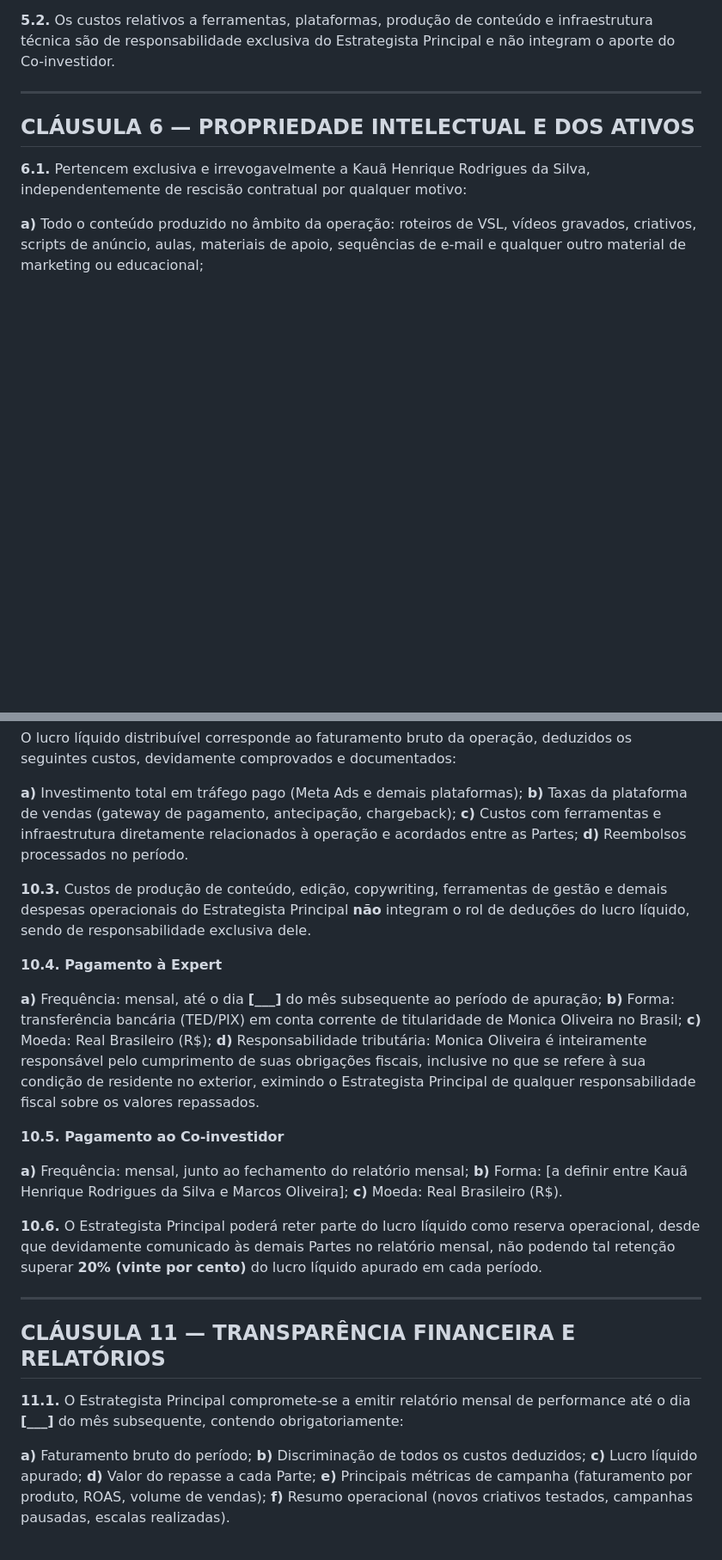
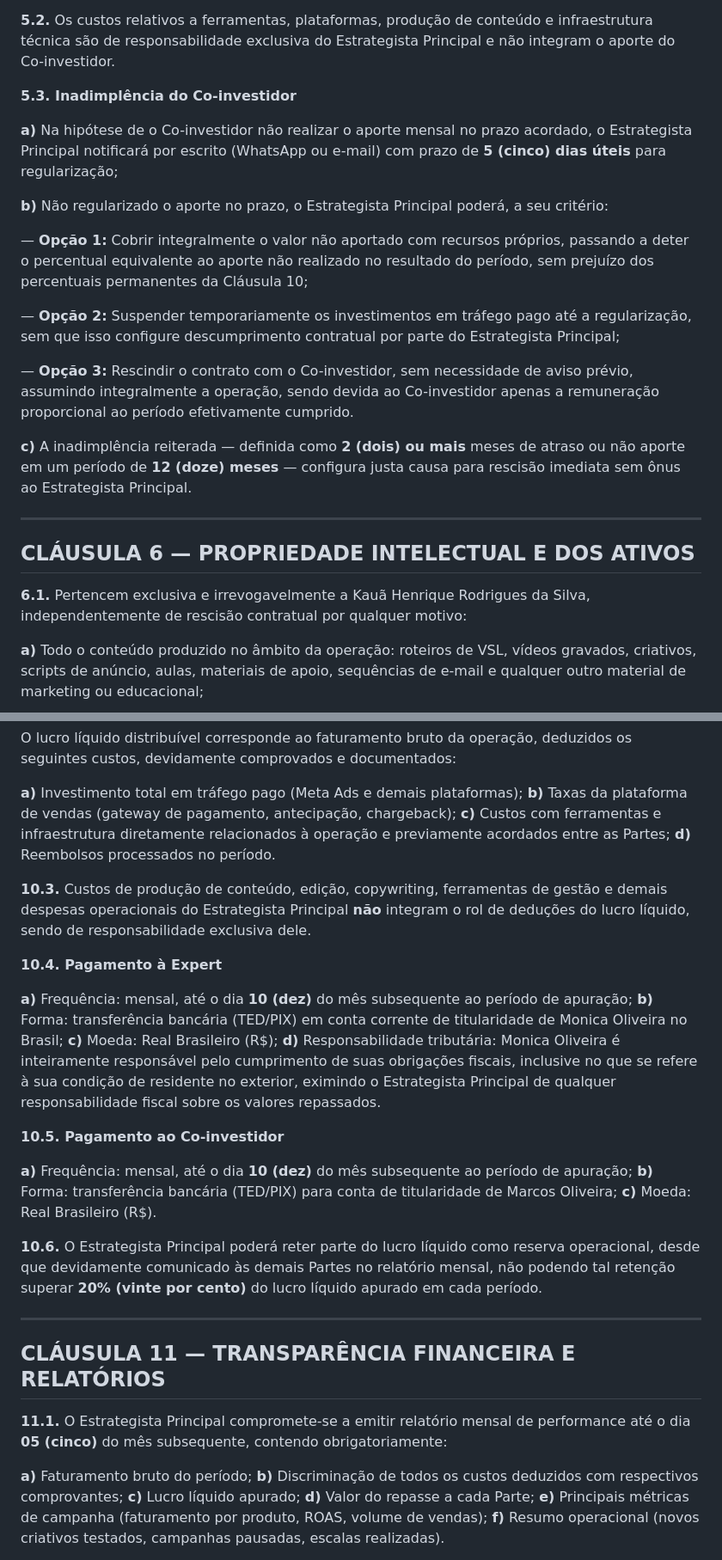
Before and after one commit to okauarodriguez-dotcom/grupoaura, a Markdown page: operacoes/contrato-coproducao-monica-oliveira.md, 2 parts joined by grey strips. Shown at 86% size. GitHub-like rendering; blank space fills up the shorter version.

```diff
--- a/operacoes/contrato-coproducao-monica-oliveira.md
+++ b/operacoes/contrato-coproducao-monica-oliveira.md
@@ -138,6 +138,20 @@ Resolvem celebrar o presente contrato, que se regerá pelas cláusulas e condiç
 **e)** Respeitar integralmente a autonomia decisória do Estrategista Principal, a quem compete a decisão final sobre todas as questões estratégicas, operacionais e comerciais da operação.
 
 **5.2.** Os custos relativos a ferramentas, plataformas, produção de conteúdo e infraestrutura técnica são de responsabilidade exclusiva do Estrategista Principal e não integram o aporte do Co-investidor.
+
+**5.3. Inadimplência do Co-investidor**
+
+**a)** Na hipótese de o Co-investidor não realizar o aporte mensal no prazo acordado, o Estrategista Principal notificará por escrito (WhatsApp ou e-mail) com prazo de **5 (cinco) dias úteis** para regularização;
+
+**b)** Não regularizado o aporte no prazo, o Estrategista Principal poderá, a seu critério:
+
+— **Opção 1:** Cobrir integralmente o valor não aportado com recursos próprios, passando a deter o percentual equivalente ao aporte não realizado no resultado do período, sem prejuízo dos percentuais permanentes da Cláusula 10;
+
+— **Opção 2:** Suspender temporariamente os investimentos em tráfego pago até a regularização, sem que isso configure descumprimento contratual por parte do Estrategista Principal;
+
+— **Opção 3:** Rescindir o contrato com o Co-investidor, sem necessidade de aviso prévio, assumindo integralmente a operação, sendo devida ao Co-investidor apenas a remuneração proporcional ao período efetivamente cumprido.
+
+**c)** A inadimplência reiterada — definida como **2 (dois) ou mais** meses de atraso ou não aporte em um período de **12 (doze) meses** — configura justa causa para rescisão imediata sem ônus ao Estrategista Principal.
 
 ---
 
@@ -239,22 +253,22 @@ O lucro líquido distribuível corresponde ao faturamento bruto da operação, d
 
 **a)** Investimento total em tráfego pago (Meta Ads e demais plataformas);
 **b)** Taxas da plataforma de vendas (gateway de pagamento, antecipação, chargeback);
-**c)** Custos com ferramentas e infraestrutura diretamente relacionados à operação e acordados entre as Partes;
+**c)** Custos com ferramentas e infraestrutura diretamente relacionados à operação e previamente acordados entre as Partes;
 **d)** Reembolsos processados no período.
 
 **10.3.** Custos de produção de conteúdo, edição, copywriting, ferramentas de gestão e demais despesas operacionais do Estrategista Principal **não** integram o rol de deduções do lucro líquido, sendo de responsabilidade exclusiva dele.
 
 **10.4. Pagamento à Expert**
 
-**a)** Frequência: mensal, até o dia **[___]** do mês subsequente ao período de apuração;
+**a)** Frequência: mensal, até o dia **10 (dez)** do mês subsequente ao período de apuração;
 **b)** Forma: transferência bancária (TED/PIX) em conta corrente de titularidade de Monica Oliveira no Brasil;
 **c)** Moeda: Real Brasileiro (R$);
 **d)** Responsabilidade tributária: Monica Oliveira é inteiramente responsável pelo cumprimento de suas obrigações fiscais, inclusive no que se refere à sua condição de residente no exterior, eximindo o Estrategista Principal de qualquer responsabilidade fiscal sobre os valores repassados.
 
 **10.5. Pagamento ao Co-investidor**
 
-**a)** Frequência: mensal, junto ao fechamento do relatório mensal;
-**b)** Forma: [a definir entre Kauã Henrique Rodrigues da Silva e Marcos Oliveira];
+**a)** Frequência: mensal, até o dia **10 (dez)** do mês subsequente ao período de apuração;
+**b)** Forma: transferência bancária (TED/PIX) para conta de titularidade de Marcos Oliveira;
 **c)** Moeda: Real Brasileiro (R$).
 
 **10.6.** O Estrategista Principal poderá reter parte do lucro líquido como reserva operacional, desde que devidamente comunicado às demais Partes no relatório mensal, não podendo tal retenção superar **20% (vinte por cento)** do lucro líquido apurado em cada período.
@@ -263,10 +277,10 @@ O lucro líquido distribuível corresponde ao faturamento bruto da operação, d
 
 ## CLÁUSULA 11 — TRANSPARÊNCIA FINANCEIRA E RELATÓRIOS
 
-**11.1.** O Estrategista Principal compromete-se a emitir relatório mensal de performance até o dia **[___]** do mês subsequente, contendo obrigatoriamente:
+**11.1.** O Estrategista Principal compromete-se a emitir relatório mensal de performance até o dia **05 (cinco)** do mês subsequente, contendo obrigatoriamente:
 
 **a)** Faturamento bruto do período;
-**b)** Discriminação de todos os custos deduzidos;
+**b)** Discriminação de todos os custos deduzidos com respectivos comprovantes;
 **c)** Lucro líquido apurado;
 **d)** Valor do repasse a cada Parte;
 **e)** Principais métricas de campanha (faturamento por produto, ROAS, volume de vendas);
```
Also changed, not shown: other parts of operacoes/contrato-coproducao-monica-oliveira.md (+7 -7 lines).
